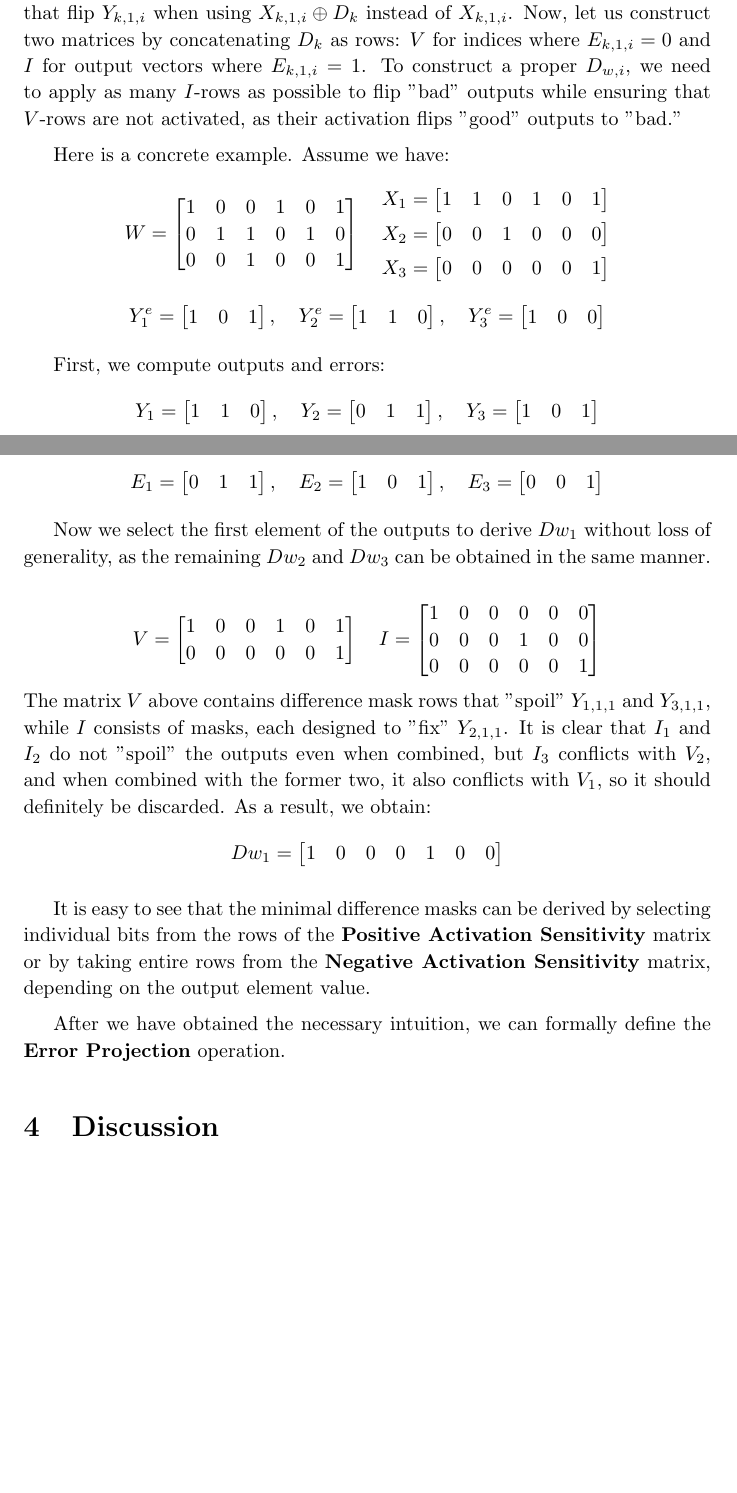
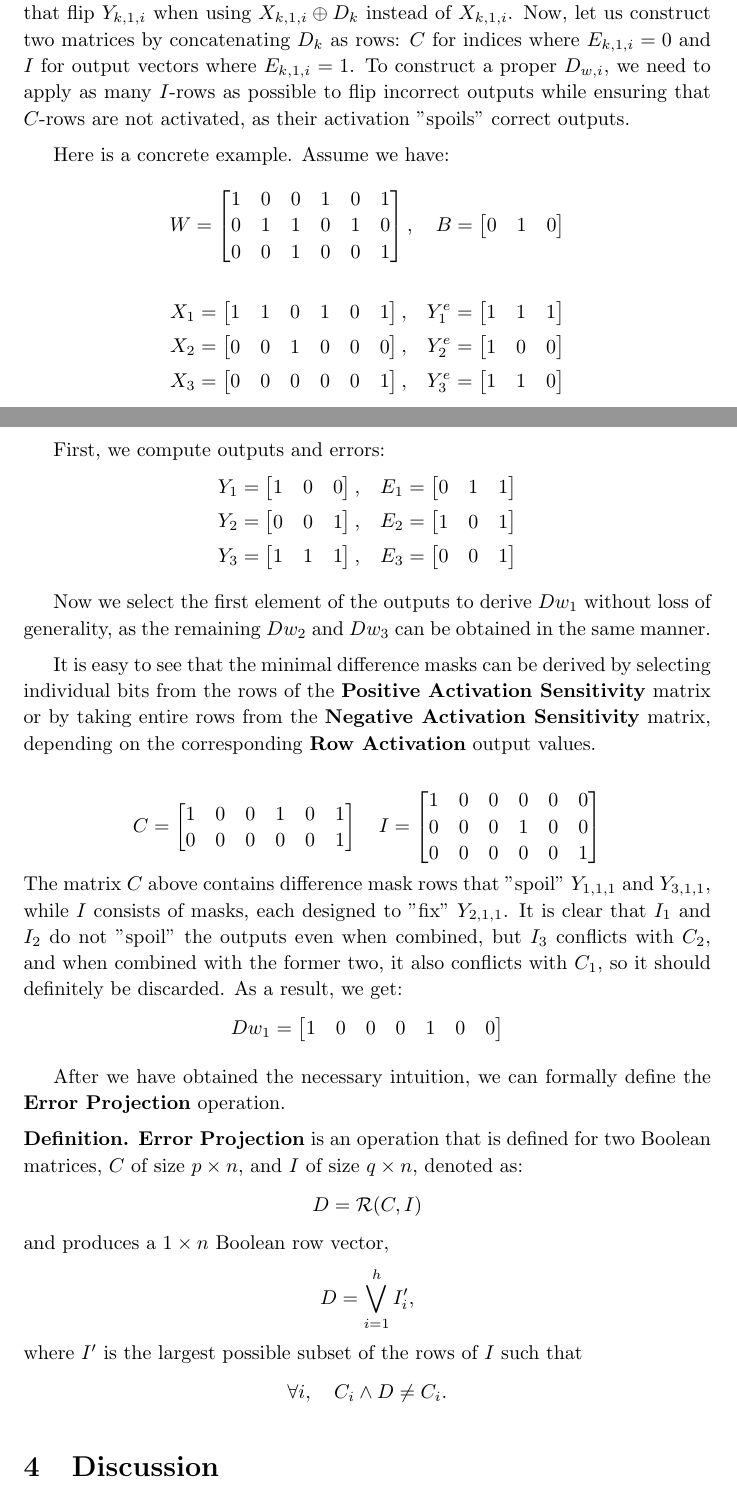
Before and after one commit to ababo/bbp-research, a LaTeX paper (tex/pbbp.tex): two parts of pages 5 and 6 of 7, joined at a grey line, cut so that both start at the same text, the shorter picture padded with empty space. Compiled offline with pdfLaTeX.

Commit message:
Formally define Error Projection

```diff
--- a/tex/pbbp.tex
+++ b/tex/pbbp.tex
@@ -141,7 +141,7 @@ Consider a single fully connected layer trained on Boolean input vectors \( X_1,
 
 Our aim is to find \( D_w \) that minimizes the total Hamming weight (i.e., the number of 1s) in all the errors for subsequent inference after applying \( W' = W \oplus D_w \). Since each row \( W_i \) is processed independently of the others during inference, this task can clearly be reduced to a single row.
 
-For a given i, assume we have all minimal difference masks \( D_k \) for each \( k \) that flip \( Y_{k,1,i} \) when using \( X_{k,1,i} \oplus D_k \) instead of \( X_{k,1,i} \). Now, let us construct two matrices by concatenating \( D_k \) as rows: \( V \) for indices where \( E_{k,1,i} = 0 \) and \( I \) for output vectors where \( E_{k,1,i} = 1 \). To construct a proper \( D_{w,i} \), we need to apply as many \( I \)-rows as possible to flip "bad" outputs while ensuring that \( V \)-rows are not activated, as their activation flips "good" outputs to "bad."
+For a given i, assume we have all minimal difference masks \( D_k \) for each \( k \) that flip \( Y_{k,1,i} \) when using \( X_{k,1,i} \oplus D_k \) instead of \( X_{k,1,i} \). Now, let us construct two matrices by concatenating \( D_k \) as rows: \( C \) for indices where \( E_{k,1,i} = 0 \) and \( I \) for output vectors where \( E_{k,1,i} = 1 \). To construct a proper \( D_{w,i} \), we need to apply as many \( I \)-rows as possible to flip incorrect outputs while ensuring that \( C \)-rows are not activated, as their activation "spoils" correct outputs.
 
 Here is a concrete example. Assume we have:
 \[
@@ -149,36 +149,46 @@ Here is a concrete example. Assume we have:
         1 & 0 & 0 & 1 & 0 & 1 \\
         0 & 1 & 1 & 0 & 1 & 0 \\
         0 & 0 & 1 & 0 & 0 & 1
-    \end{bmatrix}
+    \end{bmatrix},
+    \quad
+    B = \begin{bmatrix}0 & 1 & 0 \end{bmatrix}
+\]
+
+\[
+    \begin{aligned}
+        X_1 & = \begin{bmatrix} 1 & 1 & 0 & 1 & 0 & 1 \end{bmatrix}, \\
+        X_2 & = \begin{bmatrix} 0 & 0 & 1 & 0 & 0 & 0 \end{bmatrix}, \\
+        X_3 & = \begin{bmatrix} 0 & 0 & 0 & 0 & 0 & 1 \end{bmatrix}, \\
+    \end{aligned}
     \quad
     \begin{aligned}
-        X_1 & = \begin{bmatrix} 1 & 1 & 0 & 1 & 0 & 1 \end{bmatrix} \\
-        X_2 & = \begin{bmatrix} 0 & 0 & 1 & 0 & 0 & 0 \end{bmatrix} \\
-        X_3 & = \begin{bmatrix} 0 & 0 & 0 & 0 & 0 & 1 \end{bmatrix} \\
+        Y^e_1 = \begin{bmatrix} 1 & 1 & 1 \end{bmatrix} \\
+        Y^e_2 = \begin{bmatrix} 1 & 0 & 0 \end{bmatrix} \\
+        Y^e_3 = \begin{bmatrix} 1 & 1 & 0 \end{bmatrix} \\
     \end{aligned}
-\]
-\[
-    Y^e_1 = \begin{bmatrix} 1 & 0 & 1 \end{bmatrix},\quad
-    Y^e_2 = \begin{bmatrix} 1 & 1 & 0 \end{bmatrix},\quad
-    Y^e_3 = \begin{bmatrix} 1 & 0 & 0 \end{bmatrix}
 \]
 
 First, we compute outputs and errors:
 \[
-    Y_1 = \begin{bmatrix} 1 & 1 & 0 \end{bmatrix},\quad
-    Y_2 = \begin{bmatrix} 0 & 1 & 1 \end{bmatrix},\quad
-    Y_3 = \begin{bmatrix} 1 & 0 & 1 \end{bmatrix}
-\]
-\[
-    E_1 = \begin{bmatrix} 0 & 1 & 1 \end{bmatrix},\quad
-    E_2 = \begin{bmatrix} 1 & 0 & 1 \end{bmatrix},\quad
-    E_3 = \begin{bmatrix} 0 & 0 & 1 \end{bmatrix}
+    \begin{aligned}
+        Y_1 = \begin{bmatrix} 1 & 0 & 0 \end{bmatrix}, \\
+        Y_2 = \begin{bmatrix} 0 & 0 & 1 \end{bmatrix}, \\
+        Y_3 = \begin{bmatrix} 1 & 1 & 1 \end{bmatrix}, \\
+    \end{aligned}
+    \quad
+    \begin{aligned}
+        E_1 = \begin{bmatrix} 0 & 1 & 1 \end{bmatrix} \\
+        E_2 = \begin{bmatrix} 1 & 0 & 1 \end{bmatrix} \\
+        E_3 = \begin{bmatrix} 0 & 0 & 1 \end{bmatrix} \\
+    \end{aligned}
 \]
 
 Now we select the first element of the outputs to derive \( Dw_1 \) without loss of generality, as the remaining \( Dw_2 \) and \( Dw_3 \) can be obtained in the same manner.
 
+It is easy to see that the minimal difference masks can be derived by selecting individual bits from the rows of the \textbf{Positive Activation Sensitivity} matrix or by taking entire rows from the \textbf{Negative Activation Sensitivity} matrix, depending on the corresponding \textbf{Row Activation} output values.
+
 \[
-    V = \begin{bmatrix}
+    C = \begin{bmatrix}
         1 & 0 & 0 & 1 & 0 & 1 \\
         0 & 0 & 0 & 0 & 0 & 1
     \end{bmatrix}
@@ -189,14 +199,29 @@ Now we select the first element of the outputs to derive \( Dw_1 \) without loss
         0 & 0 & 0 & 0 & 0 & 1
     \end{bmatrix}
 \]
-The matrix \( V \) above contains difference mask rows that "spoil" \( Y_{1,1,1} \) and \( Y_{3,1,1} \), while \( I \) consists of masks, each designed to "fix" \( Y_{2,1,1} \). It is clear that \( I_1 \) and \( I_2 \) do not "spoil" the outputs even when combined, but \( I_3 \) conflicts with \( V_2 \), and when combined with the former two, it also conflicts with \( V_1 \), so it should definitely be discarded. As a result, we obtain:
+The matrix \( C \) above contains difference mask rows that "spoil" \( Y_{1,1,1} \) and \( Y_{3,1,1} \), while \( I \) consists of masks, each designed to "fix" \( Y_{2,1,1} \). It is clear that \( I_1 \) and \( I_2 \) do not "spoil" the outputs even when combined, but \( I_3 \) conflicts with \( C_2 \), and when combined with the former two, it also conflicts with \( C_1 \), so it should definitely be discarded. As a result, we get:
 \[
     Dw_1 = \begin{bmatrix} 1 & 0 & 0 & 0 & 1 & 0 & 0 \end{bmatrix}
 \]
 
-It is easy to see that the minimal difference masks can be derived by selecting individual bits from the rows of the \textbf{Positive Activation Sensitivity} matrix or by taking entire rows from the \textbf{Negative Activation Sensitivity} matrix, depending on the output element value.
+After we have obtained the necessary intuition, we can formally define the \textbf{Error Projection} operation.
 
-After we have obtained the necessary intuition, we can formally define the \textbf{Error Projection} operation.
+\begin{definition}
+    \textbf{Error Projection} is an operation that is defined for two Boolean matrices, \( C \) of size \( p \times n \), and \( I \) of size \( q \times n \), denoted as:
+    \[
+        D = \mathcal{R}(C, I)
+    \]
+    and produces a \( 1 \times n \) Boolean row vector,
+    \[
+        D = \bigvee_{i=1}^{h} I'_{i},
+    \]
+    where \( I' \) is the largest possible subset of the rows of \( I \) such that
+    \[
+        \forall i, \quad C_i \wedge D \neq C_i.
+    \]
+\end{definition}
+
+
 
 \section{Discussion}
 Interpret results, compare with previous work, and explain implications.
```
